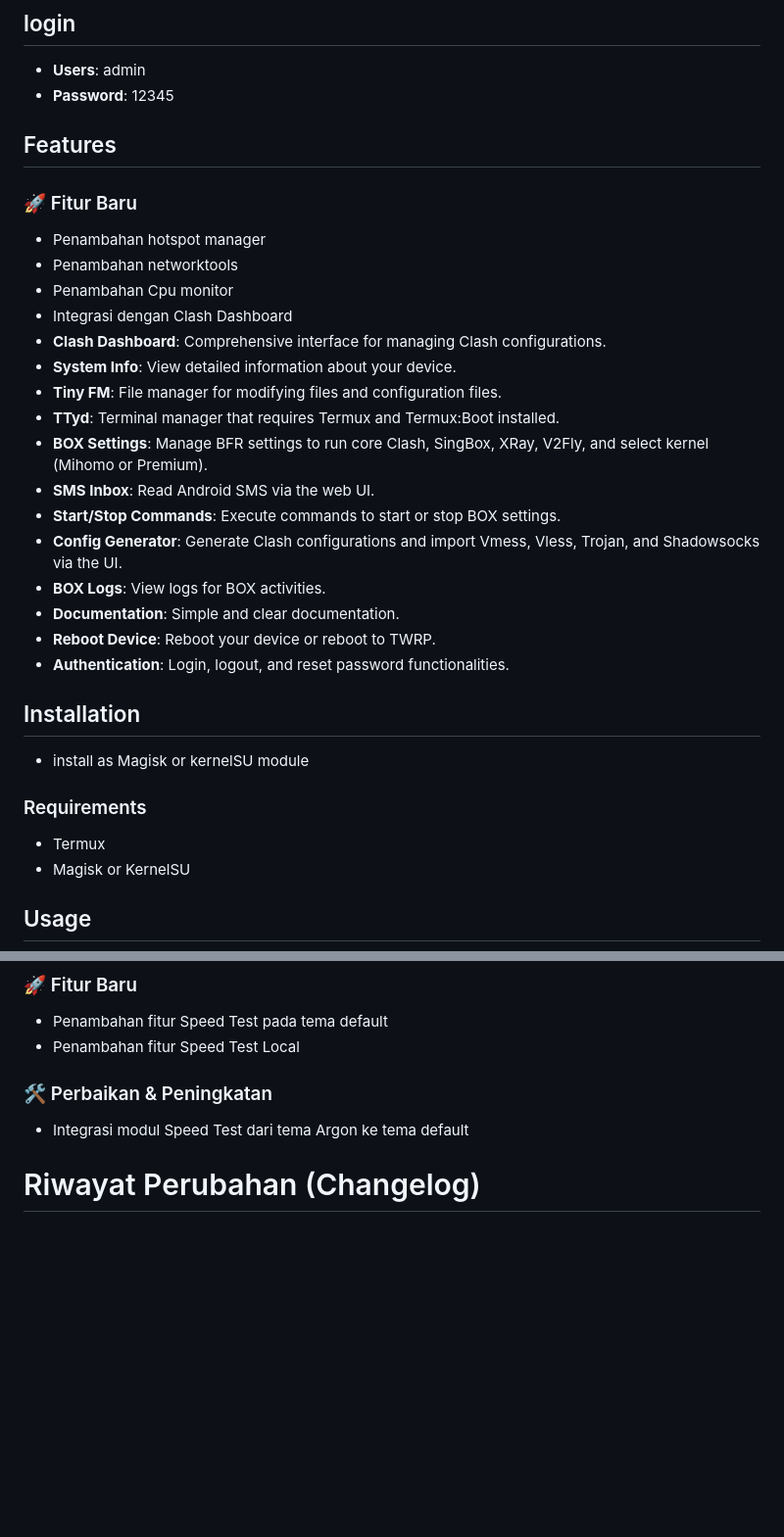
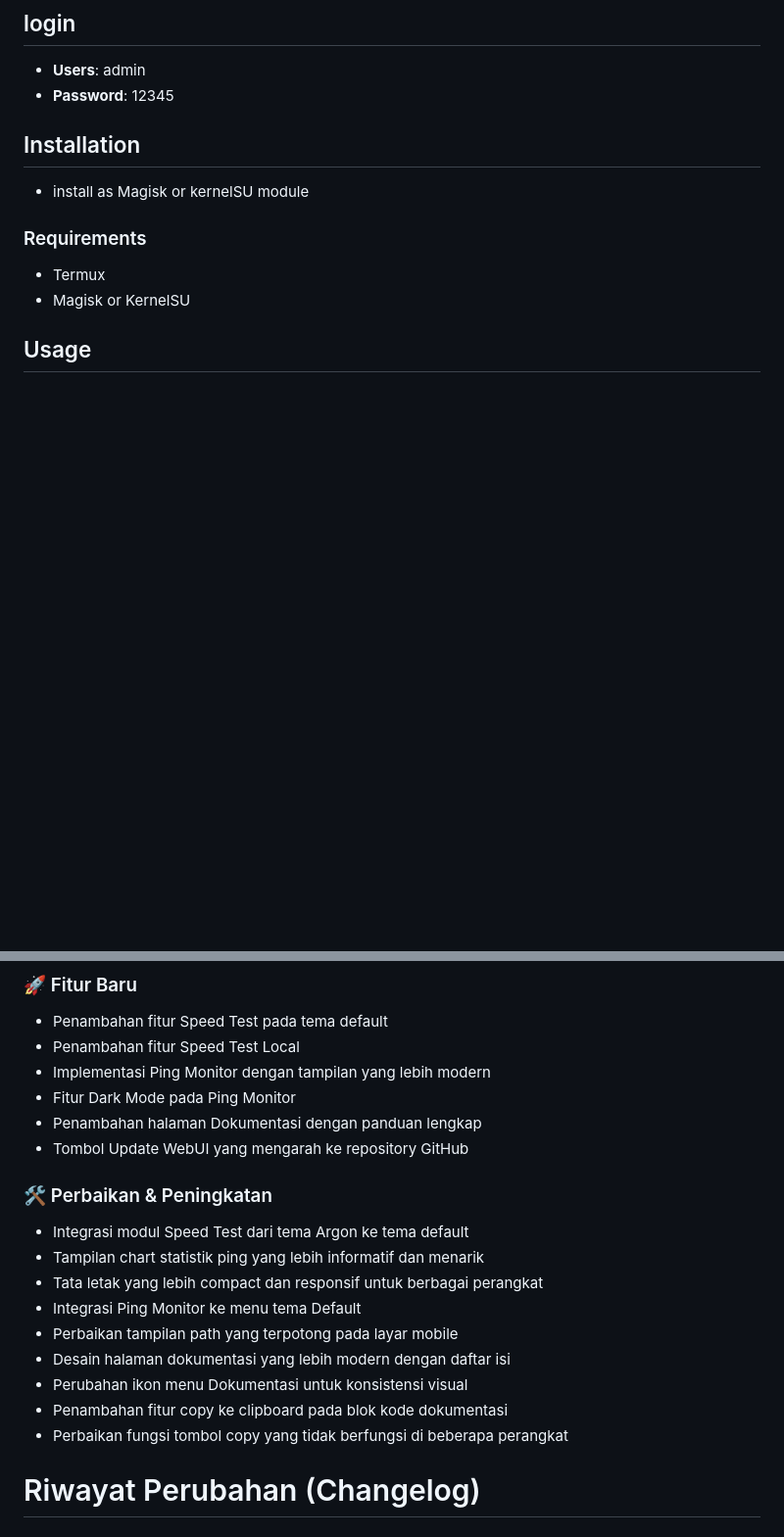
Before and after one commit to latifangren/webui_bfm_Extended, a Markdown page: README.md, 2 parts joined by grey strips. Shown: that part at 98% size. GitHub-like rendering; blank space fills up the shorter version.

```diff
--- a/README.md
+++ b/README.md
@@ -5,26 +5,6 @@ BOX UI is a web-based interface for managing Box for Android tools. It supports
 
 - **Users**: admin
 - **Password**: 12345
-
-## Features
-### 🚀 Fitur Baru
-- Penambahan hotspot manager
-- Penambahan networktools
-- Penambahan Cpu monitor
-- Integrasi dengan Clash Dashboard
-- **Clash Dashboard**: Comprehensive interface for managing Clash configurations.
-- **System Info**: View detailed information about your device.
-- **Tiny FM**: File manager for modifying files and configuration files.
-- **TTyd**: Terminal manager that requires Termux and Termux:Boot installed.
-- **BOX Settings**: Manage BFR settings to run core Clash, SingBox, XRay, V2Fly, and select kernel (Mihomo or Premium).
-- **SMS Inbox**: Read Android SMS via the web UI.
-- **Start/Stop Commands**: Execute commands to start or stop BOX settings.
-- **Config Generator**: Generate Clash configurations and import Vmess, Vless, Trojan, and Shadowsocks via the UI.
-- **BOX Logs**: View logs for BOX activities.
-- **Documentation**: Simple and clear documentation.
-- **Reboot Device**: Reboot your device or reboot to TWRP.
-- **Authentication**: Login, logout, and reset password functionalities.
-
 
 ## Installation
 
@@ -64,8 +44,21 @@ Generate Clash configurations and import Vmess, Vless, Trojan, and Shadowsocks t
 ### 🚀 Fitur Baru
 - Penambahan fitur Speed Test pada tema default
 - Penambahan fitur Speed Test Local
+- Implementasi Ping Monitor dengan tampilan yang lebih modern
+- Fitur Dark Mode pada Ping Monitor
+- Penambahan halaman Dokumentasi dengan panduan lengkap
+- Tombol Update WebUI yang mengarah ke repository GitHub
+
 ### 🛠️ Perbaikan & Peningkatan
 - Integrasi modul Speed Test dari tema Argon ke tema default
+- Tampilan chart statistik ping yang lebih informatif dan menarik
+- Tata letak yang lebih compact dan responsif untuk berbagai perangkat
+- Integrasi Ping Monitor ke menu tema Default
+- Perbaikan tampilan path yang terpotong pada layar mobile
+- Desain halaman dokumentasi yang lebih modern dengan daftar isi
+- Perubahan ikon menu Dokumentasi untuk konsistensi visual
+- Penambahan fitur copy ke clipboard pada blok kode dokumentasi
+- Perbaikan fungsi tombol copy yang tidak berfungsi di beberapa perangkat
 
 # Riwayat Perubahan (Changelog)
 ## [1.0.8-Extended] - 2025-03-15
```
